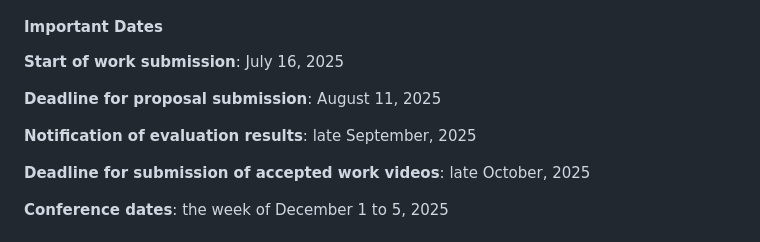
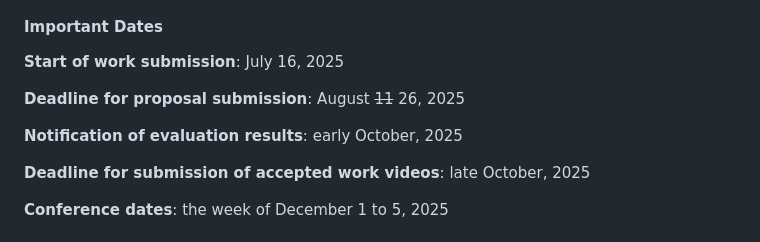
Before and after one commit to LatinR/web-LatinR2025, a Markdown page: blog/en/2025-05-31-call-for-papers-2025.md, the part around the change. Drawn GitHub-style.

```diff
--- a/blog/en/2025-05-31-call-for-papers-2025.md
+++ b/blog/en/2025-05-31-call-for-papers-2025.md
@@ -90,9 +90,9 @@ Details for those who wish to propose online workshops for this edition of Latin
 
 **Start of work submission**: July 16, 2025
 
-**Deadline for proposal submission**: August 11, 2025
+**Deadline for proposal submission**: August ~~11~~ 26, 2025
 
-**Notification of evaluation results**: late September, 2025
+**Notification of evaluation results**: early October, 2025
 
 **Deadline for submission of accepted work videos**: late October, 2025
 
```
Also changed, not shown: blog/es/2025-05-31-presentacion-trabajos-2025.md (+2 -2 lines), blog/pt/2025-05-31-apresentacao-trabalhos-2025.md (+5 -5 lines).
